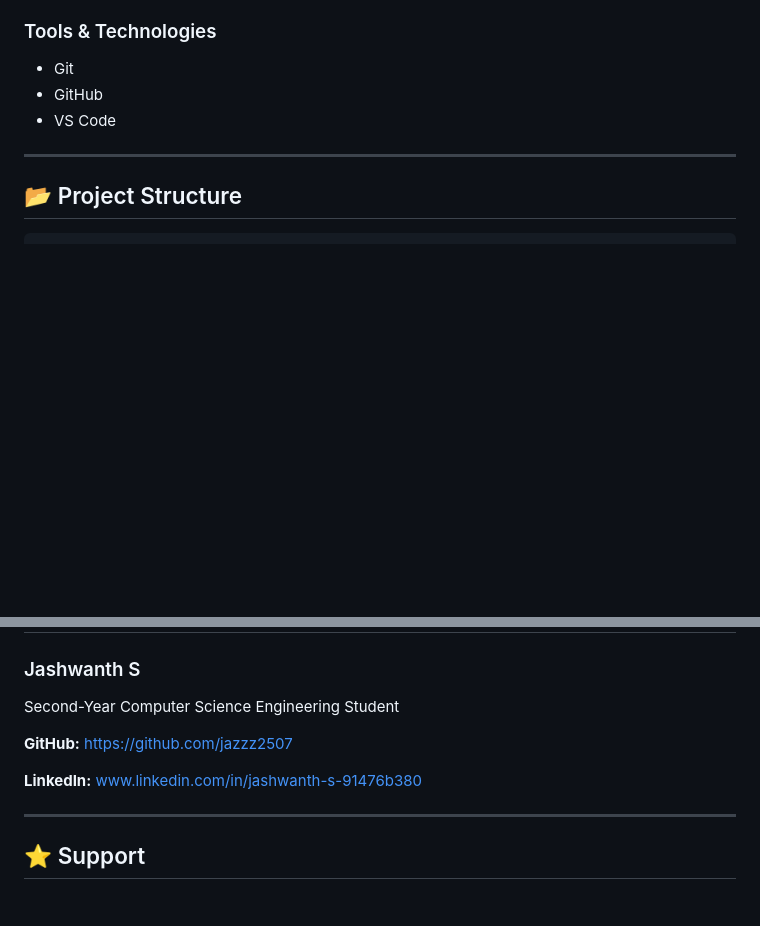
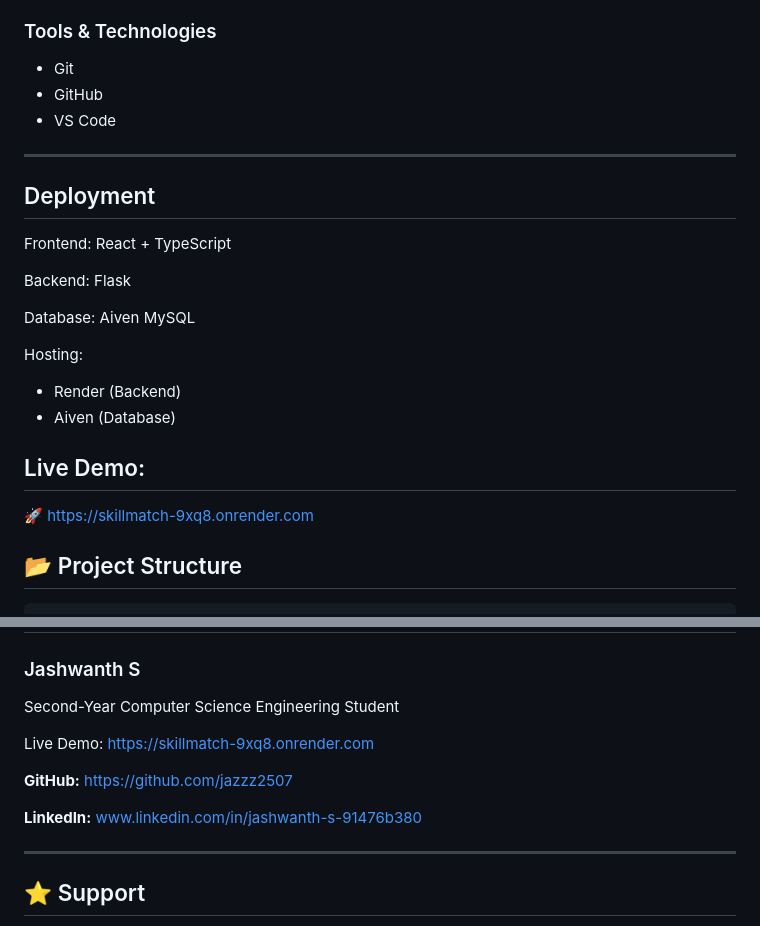
Before and after one commit to jazzz2507/Skillmatch, a Markdown page: README.md, 2 parts joined by grey strips. GitHub-like rendering; blank space fills up the shorter version.

```diff
--- a/README.md
+++ b/README.md
@@ -89,6 +89,22 @@ Students can create profiles, showcase their skills, discover projects, receive
 * VS Code
 
 ---
+
+## Deployment
+
+Frontend: React + TypeScript
+
+Backend: Flask
+
+Database: Aiven MySQL
+
+Hosting:
+- Render (Backend)
+- Aiven (Database)
+
+## Live Demo:
+🚀 https://skillmatch-9xq8.onrender.com
+
 
 ## 📂 Project Structure
 
@@ -299,9 +315,12 @@ This project helped me gain practical experience in:
 
 Second-Year Computer Science Engineering Student
 
+Live Demo: https://skillmatch-9xq8.onrender.com
+
 **GitHub:** https://github.com/jazzz2507
 
 **LinkedIn:** www.linkedin.com/in/jashwanth-s-91476b380
+
 
 
 ---
```
